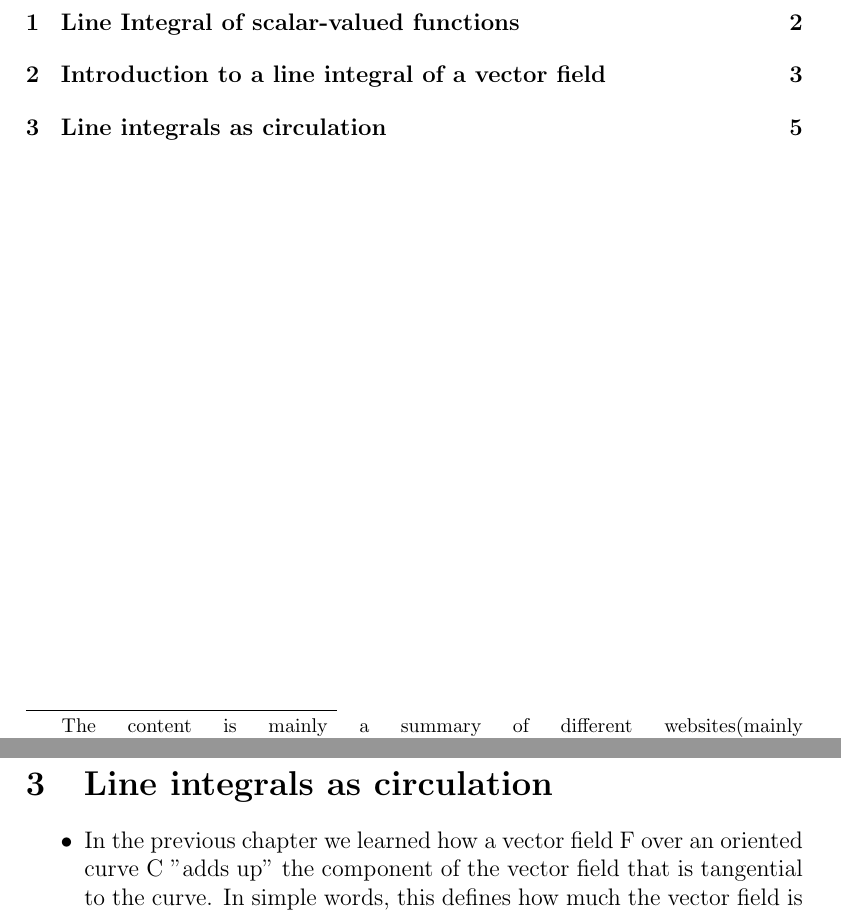
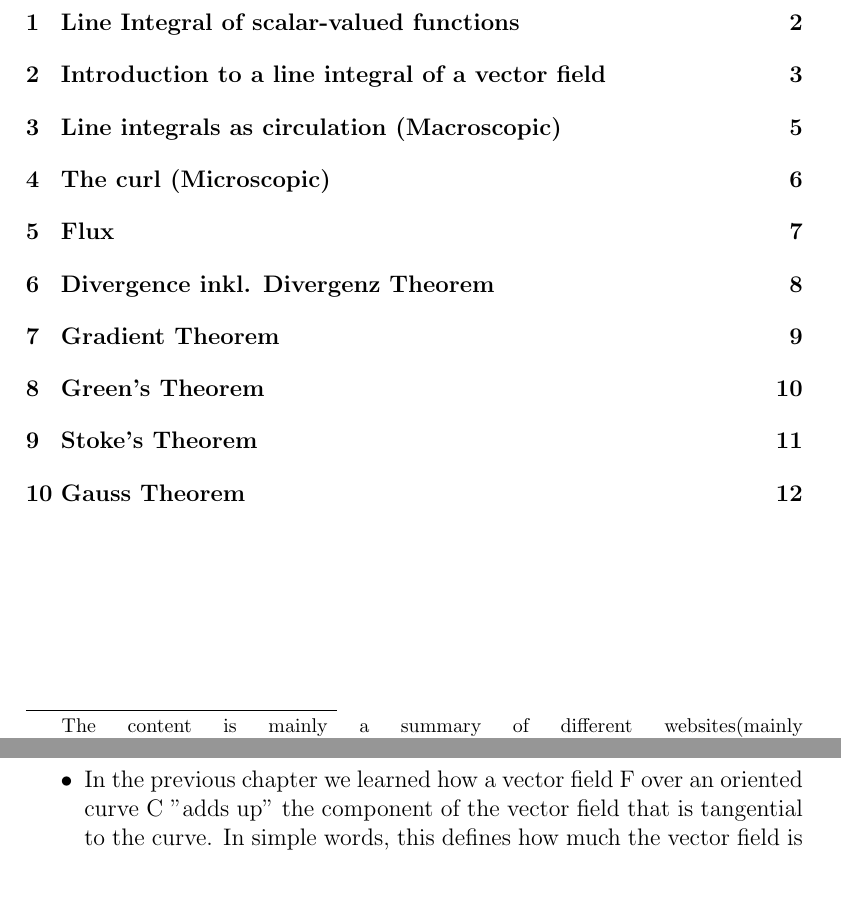
Before and after one commit to JeremyAlain/Intuition_Vector_Calculus, a LaTeX document (intuition_about_vector_calculus.tex): two parts of pages 1 and 5 of 5 before the commit and two parts of pages 1 and 5 of 12 after it, joined at a grey line, cut so that both start at the same text, the shorter picture padded with empty space. The pictures show the PDF file intuition_about_vector_calculus.pdf that the author committed with the source.

Commit message:
Updated chapter index

```diff
--- a/intuition_about_vector_calculus.tex
+++ b/intuition_about_vector_calculus.tex
@@ -76,7 +76,7 @@
 	\end{itemize}
 	\newpage
 
-	\section{Line integrals as circulation}
+	\section{Line integrals as circulation (Macroscopic)}
 	\begin{itemize}
 
 	\item In the previous chapter we learned how a vector field F over an oriented curve C "adds up" the component of the vector field that is tangential to the curve. In simple words, this defines how much the vector field is aligned with the curve. But what do we do if the curve is closed?
@@ -88,3 +88,18 @@
 	\includegraphics[width=0.8\textwidth, height = 200px]{circulation.png}
 
 	$\textit{In this example the circulation of the vector field circulates clockwise in}$\\ $\textit{the opposite direction of the Curve.}$
+	\newpage
+
+	\section{The curl (Microscopic)}
+
+	\newpage
+
+	\section{Flux}
+
+	\newpage
+
+	\section{Divergence inkl. Divergenz Theorem}
+
+	\newpage
+
+	\section{Gradient Theorem}
```
Also changed, not shown: intuition_about_vector_calculus.pdf, intuition_about_vector_calculus.tex (17 more changed lines), 3 other files.
